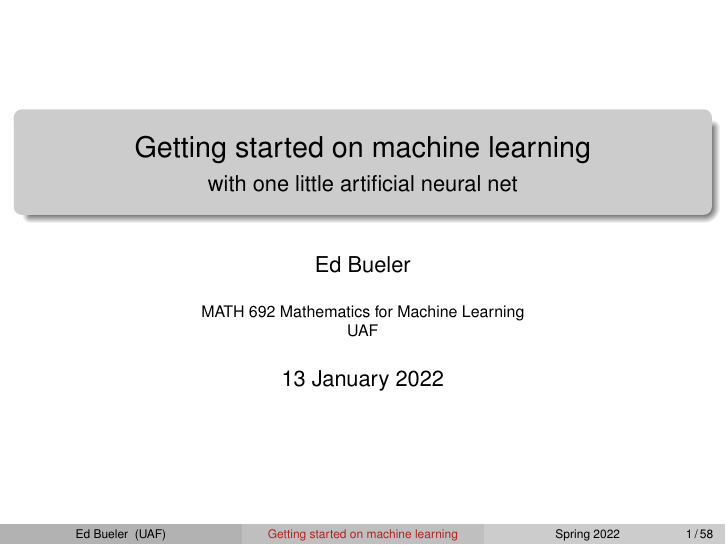
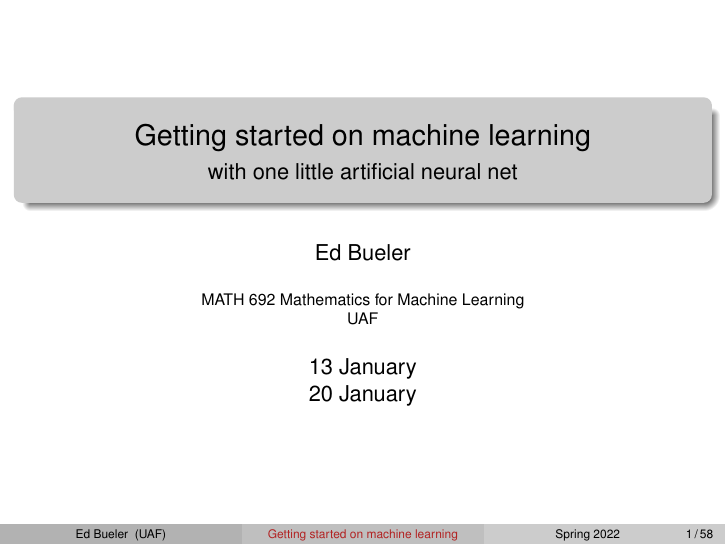
Before and after one commit to bueler/ml-seminar, LaTeX slides (talk1/slides.tex): page 1 of 60. Compiled offline with pdfLaTeX.

Commit message:
I will use these slides for two Thursdays

```diff
--- a/talk1/slides.tex
+++ b/talk1/slides.tex
@@ -98,7 +98,7 @@
 
 \institute[UAF]{MATH 692 Mathematics for Machine Learning \\ UAF}
 
-\date[Spring 2022]{13 January 2022}
+\date[Spring 2022]{13 January \\ 20 January}
 
 %\titlegraphic{\begin{picture}(0,0)
 %    \put(0,180){\makebox(0,0)[rt]{\includegraphics[width=4cm]{figs/software.png}}}
```
